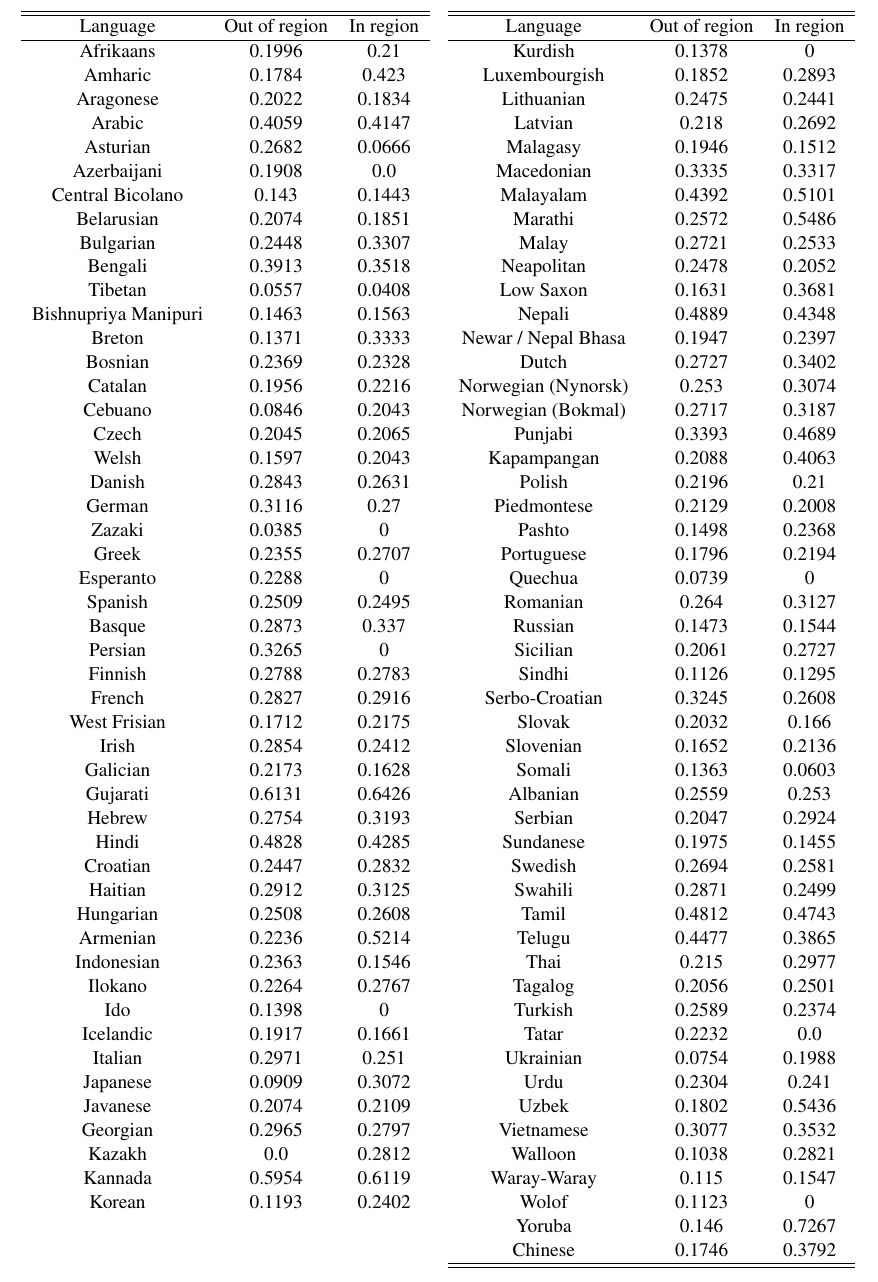
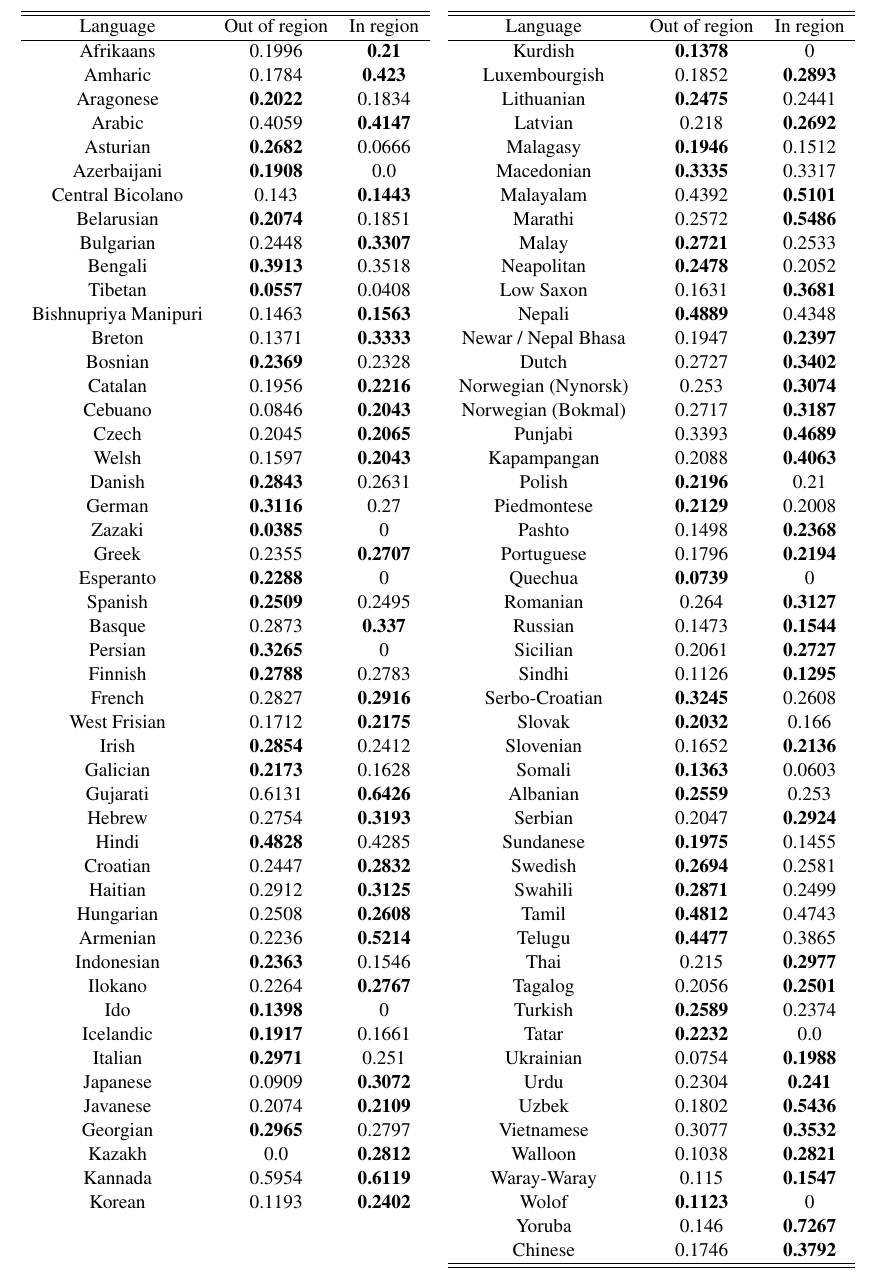
Before and after one commit to epavlick/turker-demographics, a LaTeX document (writeup/dict-tables.tex, which reads writeup/turkerqual.tex): part of page 12 of 17, cut so that both start at the same text. Compiled offline with pdfLaTeX.

Commit message:
quality by turker

```diff
--- a/writeup/turkerqual.tex
+++ b/writeup/turkerqual.tex
@@ -2,112 +2,112 @@
 \begin{tabular}{ccc}\hline\hline
 Language&Out of region&In region\\
 \hline
-Afrikaans&0.1996&0.21\\
-Amharic&0.1784&0.423\\
-Aragonese&0.2022&0.1834\\
-Arabic&0.4059&0.4147\\
-Asturian&0.2682&0.0666\\
-Azerbaijani&0.1908&0.0\\
-Central Bicolano&0.143&0.1443\\
-Belarusian&0.2074&0.1851\\
-Bulgarian&0.2448&0.3307\\
-Bengali&0.3913&0.3518\\
-Tibetan&0.0557&0.0408\\
-Bishnupriya Manipuri&0.1463&0.1563\\
-Breton&0.1371&0.3333\\
-Bosnian&0.2369&0.2328\\
-Catalan&0.1956&0.2216\\
-Cebuano&0.0846&0.2043\\
-Czech&0.2045&0.2065\\
-Welsh&0.1597&0.2043\\
-Danish&0.2843&0.2631\\
-German&0.3116&0.27\\
-Zazaki&0.0385&0\\
-Greek&0.2355&0.2707\\
-Esperanto&0.2288&0\\
-Spanish&0.2509&0.2495\\
-Basque&0.2873&0.337\\
-Persian&0.3265&0\\
-Finnish&0.2788&0.2783\\
-French&0.2827&0.2916\\
-West Frisian&0.1712&0.2175\\
-Irish&0.2854&0.2412\\
-Galician&0.2173&0.1628\\
-Gujarati&0.6131&0.6426\\
-Hebrew&0.2754&0.3193\\
-Hindi&0.4828&0.4285\\
-Croatian&0.2447&0.2832\\
-Haitian&0.2912&0.3125\\
-Hungarian&0.2508&0.2608\\
-Armenian&0.2236&0.5214\\
-Indonesian&0.2363&0.1546\\
-Ilokano&0.2264&0.2767\\
-Ido&0.1398&0\\
-Icelandic&0.1917&0.1661\\
-Italian&0.2971&0.251\\
-Japanese&0.0909&0.3072\\
-Javanese&0.2074&0.2109\\
-Georgian&0.2965&0.2797\\
-Kazakh&0.0&0.2812\\
-Kannada&0.5954&0.6119\\
-Korean&0.1193&0.2402\\
+Afrikaans&0.1996&\textbf{0.21}\\
+Amharic&0.1784&\textbf{0.423}\\
+Aragonese&\textbf{0.2022}&0.1834\\
+Arabic&0.4059&\textbf{0.4147}\\
+Asturian&\textbf{0.2682}&0.0666\\
+Azerbaijani&\textbf{0.1908}&0.0\\
+Central Bicolano&0.143&\textbf{0.1443}\\
+Belarusian&\textbf{0.2074}&0.1851\\
+Bulgarian&0.2448&\textbf{0.3307}\\
+Bengali&\textbf{0.3913}&0.3518\\
+Tibetan&\textbf{0.0557}&0.0408\\
+Bishnupriya Manipuri&0.1463&\textbf{0.1563}\\
+Breton&0.1371&\textbf{0.3333}\\
+Bosnian&\textbf{0.2369}&0.2328\\
+Catalan&0.1956&\textbf{0.2216}\\
+Cebuano&0.0846&\textbf{0.2043}\\
+Czech&0.2045&\textbf{0.2065}\\
+Welsh&0.1597&\textbf{0.2043}\\
+Danish&\textbf{0.2843}&0.2631\\
+German&\textbf{0.3116}&0.27\\
+Zazaki&\textbf{0.0385}&0\\
+Greek&0.2355&\textbf{0.2707}\\
+Esperanto&\textbf{0.2288}&0\\
+Spanish&\textbf{0.2509}&0.2495\\
+Basque&0.2873&\textbf{0.337}\\
+Persian&\textbf{0.3265}&0\\
+Finnish&\textbf{0.2788}&0.2783\\
+French&0.2827&\textbf{0.2916}\\
+West Frisian&0.1712&\textbf{0.2175}\\
+Irish&\textbf{0.2854}&0.2412\\
+Galician&\textbf{0.2173}&0.1628\\
+Gujarati&0.6131&\textbf{0.6426}\\
+Hebrew&0.2754&\textbf{0.3193}\\
+Hindi&\textbf{0.4828}&0.4285\\
+Croatian&0.2447&\textbf{0.2832}\\
+Haitian&0.2912&\textbf{0.3125}\\
+Hungarian&0.2508&\textbf{0.2608}\\
+Armenian&0.2236&\textbf{0.5214}\\
+Indonesian&\textbf{0.2363}&0.1546\\
+Ilokano&0.2264&\textbf{0.2767}\\
+Ido&\textbf{0.1398}&0\\
+Icelandic&\textbf{0.1917}&0.1661\\
+Italian&\textbf{0.2971}&0.251\\
+Japanese&0.0909&\textbf{0.3072}\\
+Javanese&0.2074&\textbf{0.2109}\\
+Georgian&\textbf{0.2965}&0.2797\\
+Kazakh&0.0&\textbf{0.2812}\\
+Kannada&0.5954&\textbf{0.6119}\\
+Korean&0.1193&\textbf{0.2402}\\
 \end{tabular}
 \end{figure}
 \begin{figure}[h]
 \begin{tabular}{ccc}\hline\hline
 Language&Out of region&In region\\
 \hline
-Kurdish&0.1378&0\\
-Luxembourgish&0.1852&0.2893\\
-Lithuanian&0.2475&0.2441\\
-Latvian&0.218&0.2692\\
-Malagasy&0.1946&0.1512\\
-Macedonian&0.3335&0.3317\\
-Malayalam&0.4392&0.5101\\
-Marathi&0.2572&0.5486\\
-Malay&0.2721&0.2533\\
-Neapolitan&0.2478&0.2052\\
-Low Saxon&0.1631&0.3681\\
-Nepali&0.4889&0.4348\\
-Newar / Nepal Bhasa&0.1947&0.2397\\
-Dutch&0.2727&0.3402\\
-Norwegian (Nynorsk)&0.253&0.3074\\
-Norwegian (Bokmal)&0.2717&0.3187\\
-Punjabi&0.3393&0.4689\\
-Kapampangan&0.2088&0.4063\\
-Polish&0.2196&0.21\\
-Piedmontese&0.2129&0.2008\\
-Pashto&0.1498&0.2368\\
-Portuguese&0.1796&0.2194\\
-Quechua&0.0739&0\\
-Romanian&0.264&0.3127\\
-Russian&0.1473&0.1544\\
-Sicilian&0.2061&0.2727\\
-Sindhi&0.1126&0.1295\\
-Serbo-Croatian&0.3245&0.2608\\
-Slovak&0.2032&0.166\\
-Slovenian&0.1652&0.2136\\
-Somali&0.1363&0.0603\\
-Albanian&0.2559&0.253\\
-Serbian&0.2047&0.2924\\
-Sundanese&0.1975&0.1455\\
-Swedish&0.2694&0.2581\\
-Swahili&0.2871&0.2499\\
-Tamil&0.4812&0.4743\\
-Telugu&0.4477&0.3865\\
-Thai&0.215&0.2977\\
-Tagalog&0.2056&0.2501\\
-Turkish&0.2589&0.2374\\
-Tatar&0.2232&0.0\\
-Ukrainian&0.0754&0.1988\\
-Urdu&0.2304&0.241\\
-Uzbek&0.1802&0.5436\\
-Vietnamese&0.3077&0.3532\\
-Walloon&0.1038&0.2821\\
-Waray-Waray&0.115&0.1547\\
-Wolof&0.1123&0\\
-Yoruba&0.146&0.7267\\
-Chinese&0.1746&0.3792\\
+Kurdish&\textbf{0.1378}&0\\
+Luxembourgish&0.1852&\textbf{0.2893}\\
+Lithuanian&\textbf{0.2475}&0.2441\\
+Latvian&0.218&\textbf{0.2692}\\
+Malagasy&\textbf{0.1946}&0.1512\\
+Macedonian&\textbf{0.3335}&0.3317\\
+Malayalam&0.4392&\textbf{0.5101}\\
+Marathi&0.2572&\textbf{0.5486}\\
+Malay&\textbf{0.2721}&0.2533\\
+Neapolitan&\textbf{0.2478}&0.2052\\
+Low Saxon&0.1631&\textbf{0.3681}\\
+Nepali&\textbf{0.4889}&0.4348\\
+Newar / Nepal Bhasa&0.1947&\textbf{0.2397}\\
+Dutch&0.2727&\textbf{0.3402}\\
+Norwegian (Nynorsk)&0.253&\textbf{0.3074}\\
+Norwegian (Bokmal)&0.2717&\textbf{0.3187}\\
+Punjabi&0.3393&\textbf{0.4689}\\
+Kapampangan&0.2088&\textbf{0.4063}\\
+Polish&\textbf{0.2196}&0.21\\
+Piedmontese&\textbf{0.2129}&0.2008\\
+Pashto&0.1498&\textbf{0.2368}\\
+Portuguese&0.1796&\textbf{0.2194}\\
+Quechua&\textbf{0.0739}&0\\
+Romanian&0.264&\textbf{0.3127}\\
+Russian&0.1473&\textbf{0.1544}\\
+Sicilian&0.2061&\textbf{0.2727}\\
+Sindhi&0.1126&\textbf{0.1295}\\
+Serbo-Croatian&\textbf{0.3245}&0.2608\\
+Slovak&\textbf{0.2032}&0.166\\
+Slovenian&0.1652&\textbf{0.2136}\\
+Somali&\textbf{0.1363}&0.0603\\
+Albanian&\textbf{0.2559}&0.253\\
+Serbian&0.2047&\textbf{0.2924}\\
+Sundanese&\textbf{0.1975}&0.1455\\
+Swedish&\textbf{0.2694}&0.2581\\
+Swahili&\textbf{0.2871}&0.2499\\
+Tamil&\textbf{0.4812}&0.4743\\
+Telugu&\textbf{0.4477}&0.3865\\
+Thai&0.215&\textbf{0.2977}\\
+Tagalog&0.2056&\textbf{0.2501}\\
+Turkish&\textbf{0.2589}&0.2374\\
+Tatar&\textbf{0.2232}&0.0\\
+Ukrainian&0.0754&\textbf{0.1988}\\
+Urdu&0.2304&\textbf{0.241}\\
+Uzbek&0.1802&\textbf{0.5436}\\
+Vietnamese&0.3077&\textbf{0.3532}\\
+Walloon&0.1038&\textbf{0.2821}\\
+Waray-Waray&0.115&\textbf{0.1547}\\
+Wolof&\textbf{0.1123}&0\\
+Yoruba&0.146&\textbf{0.7267}\\
+Chinese&0.1746&\textbf{0.3792}\\
 \hline\hline
 \end{tabular}
 \end{figure}
```
